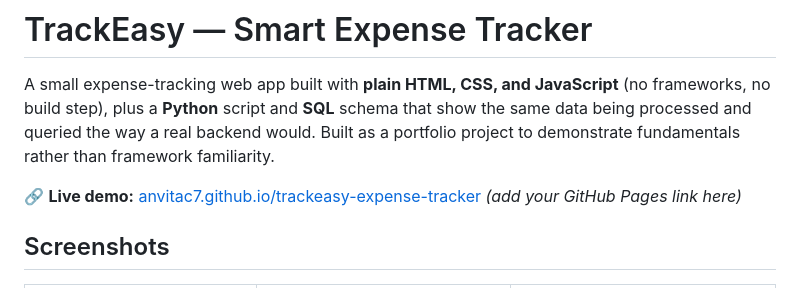
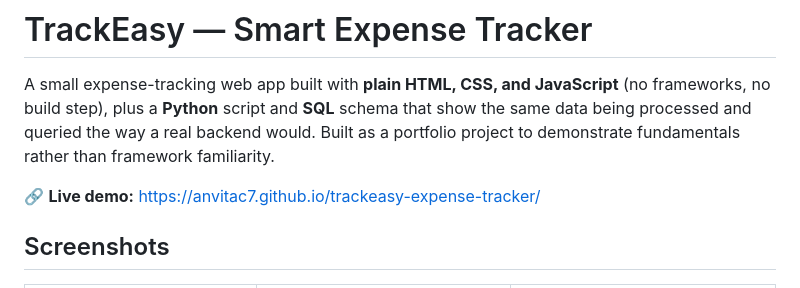
Before and after one commit to anvitac7/trackeasy-expense-tracker, a Markdown page: README.md, the part around the change. Rendered like a GitHub page.

Commit message:
Update live demo link in README

```diff
--- a/README.md
+++ b/README.md
@@ -6,7 +6,7 @@ that show the same data being processed and queried the way a real backend
 would. Built as a portfolio project to demonstrate fundamentals rather than
 framework familiarity.
 
-🔗 **Live demo:** [anvitac7.github.io/trackeasy-expense-tracker](#) *(add your GitHub Pages link here)*
+🔗 **Live demo:** [https://anvitac7.github.io/trackeasy-expense-tracker/](#)
 
 ## Screenshots
 
```
